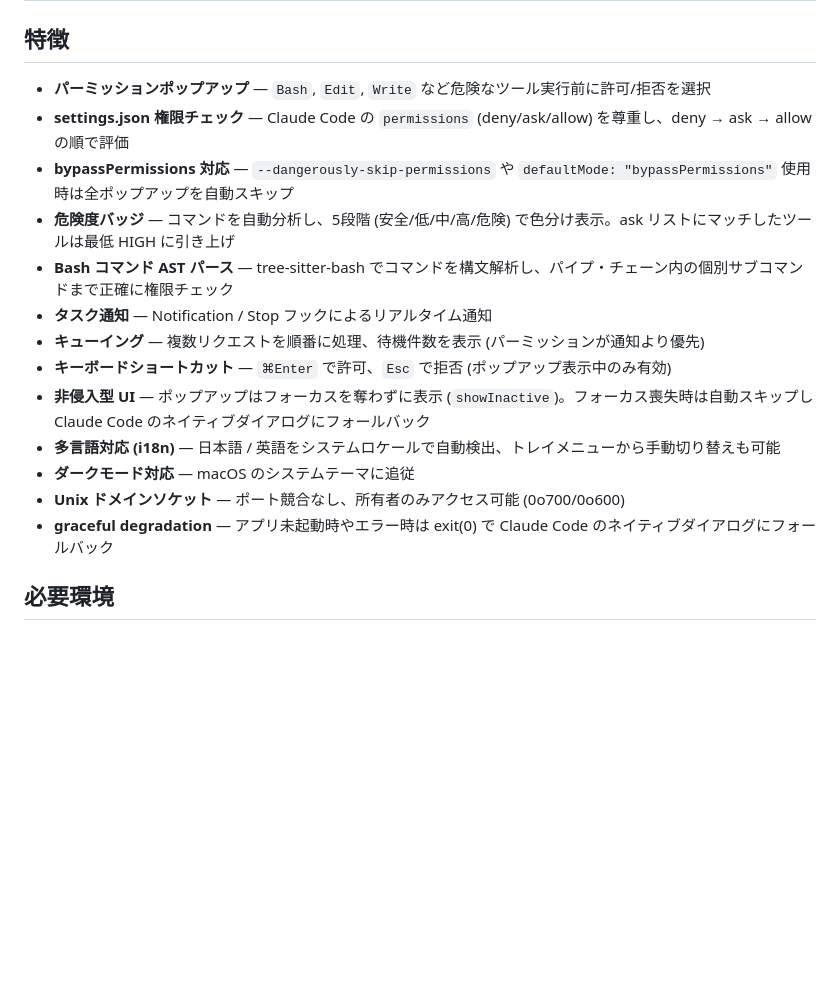
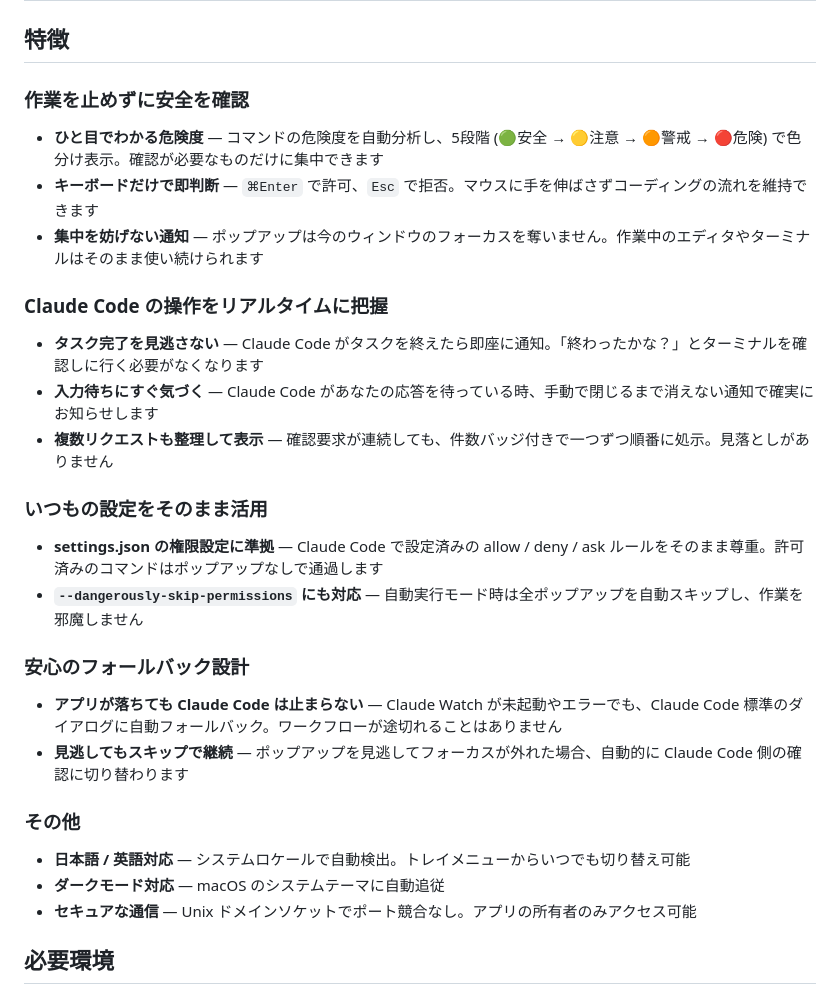
Before and after one commit to htz/claude-watch, a Markdown page: README.md, the part around the change. Rendered like a GitHub page; blank space fills up the shorter version.

Commit message:
docs: README の特徴セクションをユーザーメリット視点で書き直し
- 技術仕様の羅列から、ユーザーが得られる具体的なメリットを中心とした構成に変更
- カテゴリ分け: 作業フローの維持、リアルタイム把握、既存設定の活用、フォールバック設計
- 日本語版 (README.md) と英語版 (README.en.md) の両方を同じ構成で更新

```diff
--- a/README.md
+++ b/README.md
@@ -35,19 +35,33 @@ Bash 以外のツール (`Edit`, `Write`, `WebFetch`, `MCP` など) にも対応
 
 ## 特徴
 
-- **パーミッションポップアップ** — `Bash`, `Edit`, `Write` など危険なツール実行前に許可/拒否を選択
-- **settings.json 権限チェック** — Claude Code の `permissions` (deny/ask/allow) を尊重し、deny → ask → allow の順で評価
-- **bypassPermissions 対応** — `--dangerously-skip-permissions` や `defaultMode: "bypassPermissions"` 使用時は全ポップアップを自動スキップ
-- **危険度バッジ** — コマンドを自動分析し、5段階 (安全/低/中/高/危険) で色分け表示。ask リストにマッチしたツールは最低 HIGH に引き上げ
-- **Bash コマンド AST パース** — tree-sitter-bash でコマンドを構文解析し、パイプ・チェーン内の個別サブコマンドまで正確に権限チェック
-- **タスク通知** — Notification / Stop フックによるリアルタイム通知
-- **キューイング** — 複数リクエストを順番に処理、待機件数を表示 (パーミッションが通知より優先)
-- **キーボードショートカット** — `⌘Enter` で許可、`Esc` で拒否 (ポップアップ表示中のみ有効)
-- **非侵入型 UI** — ポップアップはフォーカスを奪わずに表示 (`showInactive`)。フォーカス喪失時は自動スキップし Claude Code のネイティブダイアログにフォールバック
-- **多言語対応 (i18n)** — 日本語 / 英語をシステムロケールで自動検出、トレイメニューから手動切り替えも可能
-- **ダークモード対応** — macOS のシステムテーマに追従
-- **Unix ドメインソケット** — ポート競合なし、所有者のみアクセス可能 (0o700/0o600)
-- **graceful degradation** — アプリ未起動時やエラー時は exit(0) で Claude Code のネイティブダイアログにフォールバック
+### 作業を止めずに安全を確認
+
+- **ひと目でわかる危険度** — コマンドの危険度を自動分析し、5段階 (🟢安全 → 🟡注意 → 🟠警戒 → 🔴危険) で色分け表示。確認が必要なものだけに集中できます
+- **キーボードだけで即判断** — `⌘Enter` で許可、`Esc` で拒否。マウスに手を伸ばさずコーディングの流れを維持できます
+- **集中を妨げない通知** — ポップアップは今のウィンドウのフォーカスを奪いません。作業中のエディタやターミナルはそのまま使い続けられます
+
+### Claude Code の操作をリアルタイムに把握
+
+- **タスク完了を見逃さない** — Claude Code がタスクを終えたら即座に通知。「終わったかな？」とターミナルを確認しに行く必要がなくなります
+- **入力待ちにすぐ気づく** — Claude Code があなたの応答を待っている時、手動で閉じるまで消えない通知で確実にお知らせします
+- **複数リクエストも整理して表示** — 確認要求が連続しても、件数バッジ付きで一つずつ順番に処示。見落としがありません
+
+### いつもの設定をそのまま活用
+
+- **settings.json の権限設定に準拠** — Claude Code で設定済みの allow / deny / ask ルールをそのまま尊重。許可済みのコマンドはポップアップなしで通過します
+- **`--dangerously-skip-permissions` にも対応** — 自動実行モード時は全ポップアップを自動スキップし、作業を邪魔しません
+
+### 安心のフォールバック設計
+
+- **アプリが落ちても Claude Code は止まらない** — Claude Watch が未起動やエラーでも、Claude Code 標準のダイアログに自動フォールバック。ワークフローが途切れることはありません
+- **見逃してもスキップで継続** — ポップアップを見逃してフォーカスが外れた場合、自動的に Claude Code 側の確認に切り替わります
+
+### その他
+
+- **日本語 / 英語対応** — システムロケールで自動検出。トレイメニューからいつでも切り替え可能
+- **ダークモード対応** — macOS のシステムテーマに自動追従
+- **セキュアな通信** — Unix ドメインソケットでポート競合なし。アプリの所有者のみアクセス可能
 
 ## 必要環境
 
```
Also changed, not shown: README.en.md (+27 -13 lines).
